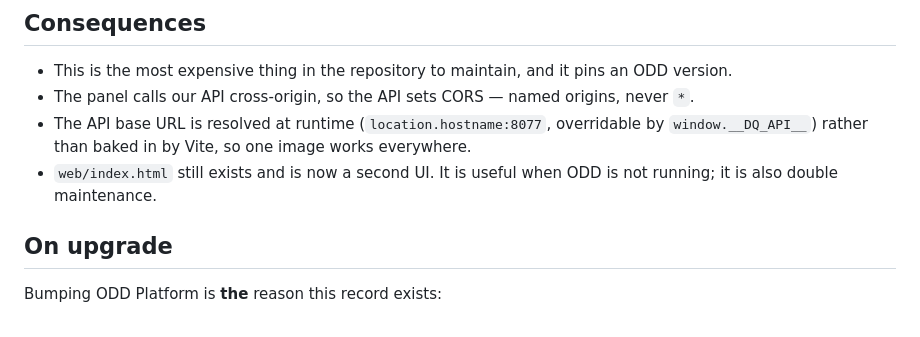
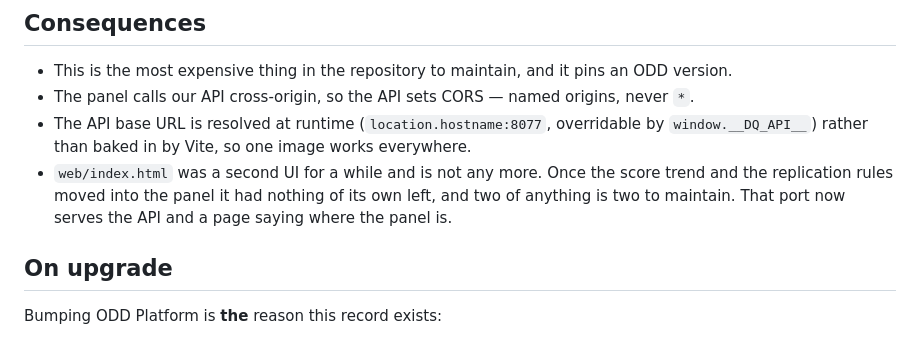
Before and after one commit to gkhnelbstn/lightweight-data-platform, a Markdown page: docs/adr/0009-fork-odd-platform-ui.md, the part around the change. GitHub-like rendering.

```diff
--- a/docs/adr/0009-fork-odd-platform-ui.md
+++ b/docs/adr/0009-fork-odd-platform-ui.md
@@ -50,8 +50,10 @@ non-async state updater before the image was ever built.
 * The API base URL is resolved at runtime (`location.hostname:8077`, overridable
   by `window.__DQ_API__`) rather than baked in by Vite, so one image works
   everywhere.
-* `web/index.html` still exists and is now a second UI. It is useful when ODD
-  is not running; it is also double maintenance.
+* `web/index.html` was a second UI for a while and is not any more. Once the
+  score trend and the replication rules moved into the panel it had nothing of
+  its own left, and two of anything is two to maintain. That port now serves
+  the API and a page saying where the panel is.
 
 ## On upgrade
 
```
Also changed, not shown: README.md (+11 -4 lines), docs/adr/0012-odd-not-openmetadata.md (+8 -4 lines), docs/odd-data-quality-contracts.png, 3 other files.
